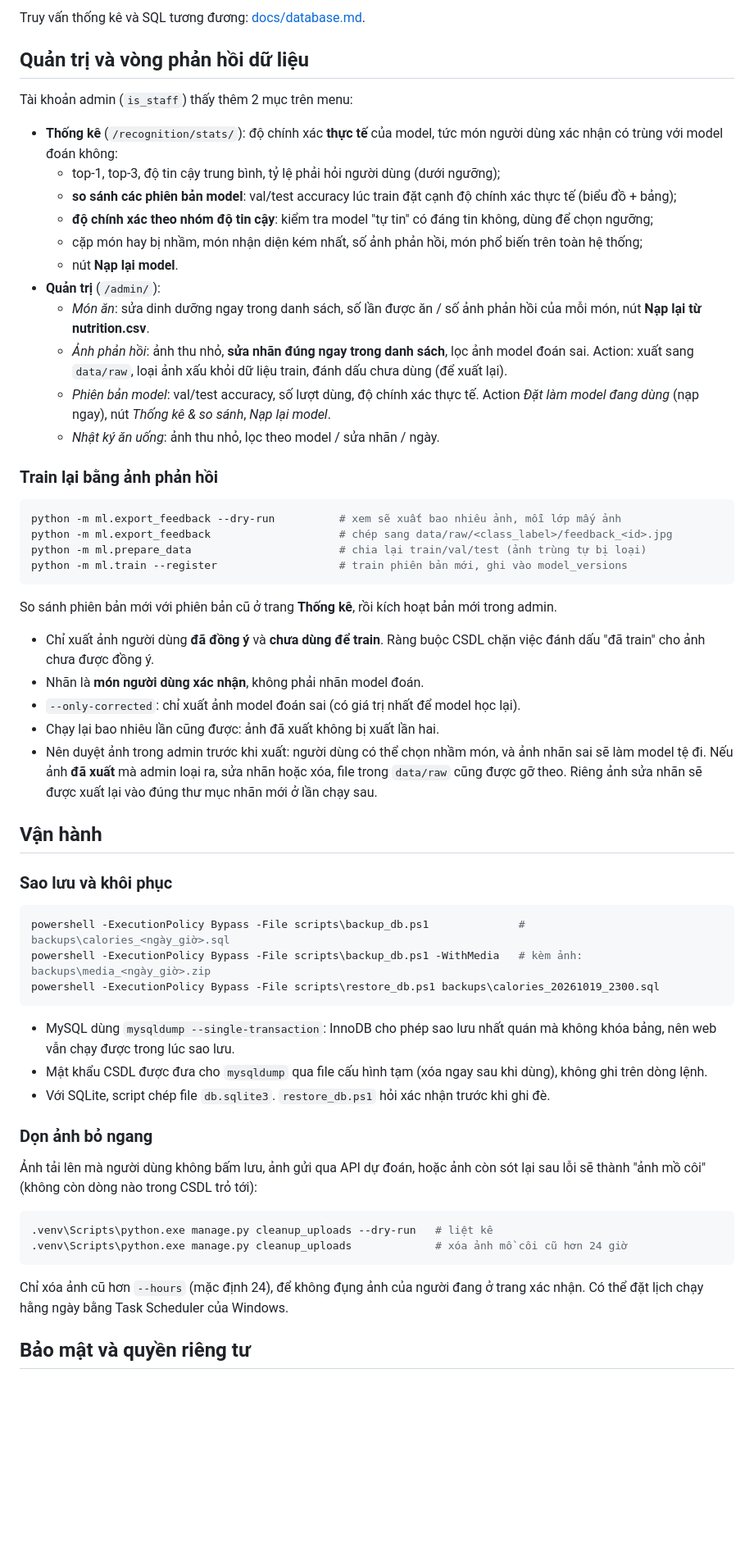
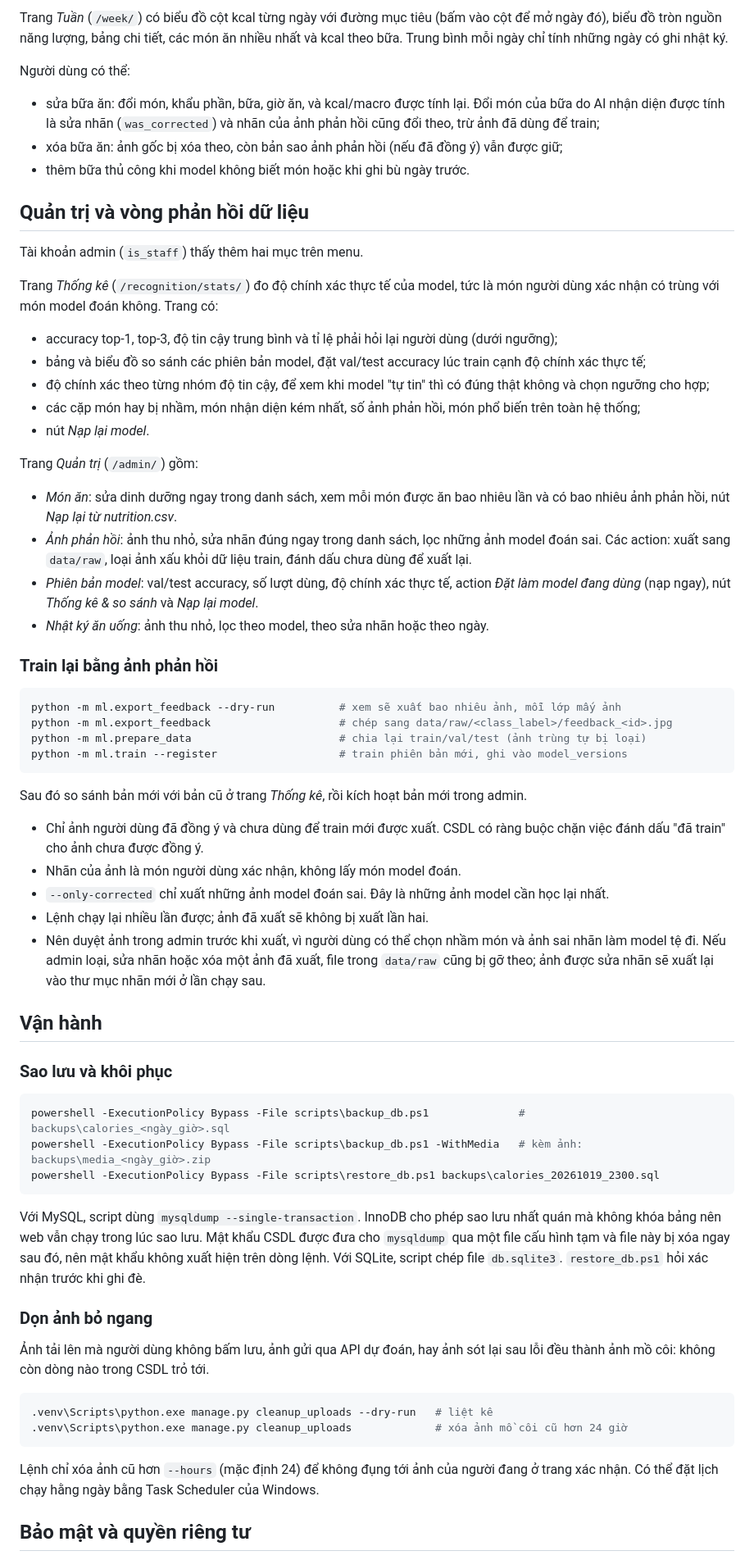
Before and after one commit to hienphung910/viet-calo, a Markdown page: README.md, the part around one of its changes. Shown at 82% size. Rendered like a GitHub page; blank space fills up the shorter version.

````diff
--- a/README.md
+++ b/README.md
@@ -300,25 +317,37 @@ Thêm `?preview=1` thì không lưu ảnh (dùng cho nhận diện trực tiếp
 
-Truy vấn thống kê và SQL tương đương: [docs/database.md](docs/database.md#truy-vấn-thống-kê).
+Trang *Tuần* (`/week/`) có biểu đồ cột kcal từng ngày với đường mục tiêu (bấm vào cột để mở ngày đó), biểu đồ tròn
+nguồn năng lượng, bảng chi tiết, các món ăn nhiều nhất và kcal theo bữa. Trung bình mỗi ngày chỉ tính những ngày có
+ghi nhật ký.
+
+Người dùng có thể:
+
+- sửa bữa ăn: đổi món, khẩu phần, bữa, giờ ăn, và kcal/macro được tính lại. Đổi món của bữa do AI nhận diện được
+  tính là sửa nhãn (`was_corrected`) và nhãn của ảnh phản hồi cũng đổi theo, trừ ảnh đã dùng để train;
+- xóa bữa ăn: ảnh gốc bị xóa theo, còn bản sao ảnh phản hồi (nếu đã đồng ý) vẫn được giữ;
+- thêm bữa thủ công khi model không biết món hoặc khi ghi bù ngày trước.
 
 ## Quản trị và vòng phản hồi dữ liệu
 
-Tài khoản admin (`is_staff`) thấy thêm 2 mục trên menu:
+Tài khoản admin (`is_staff`) thấy thêm hai mục trên menu.
 
-- **Thống kê** (`/recognition/stats/`): độ chính xác **thực tế** của model, tức món người dùng xác nhận có trùng
-  với model đoán không:
-  - top-1, top-3, độ tin cậy trung bình, tỷ lệ phải hỏi người dùng (dưới ngưỡng);
-  - **so sánh các phiên bản model**: val/test accuracy lúc train đặt cạnh độ chính xác thực tế (biểu đồ + bảng);
-  - **độ chính xác theo nhóm độ tin cậy**: kiểm tra model "tự tin" có đáng tin không, dùng để chọn ngưỡng;
-  - cặp món hay bị nhầm, món nhận diện kém nhất, số ảnh phản hồi, món phổ biến trên toàn hệ thống;
-  - nút **Nạp lại model**.
-- **Quản trị** (`/admin/`):
-  - *Món ăn*: sửa dinh dưỡng ngay trong danh sách, số lần được ăn / số ảnh phản hồi của mỗi món, nút
-    **Nạp lại từ nutrition.csv**.
-  - *Ảnh phản hồi*: ảnh thu nhỏ, **sửa nhãn đúng ngay trong danh sách**, lọc ảnh model đoán sai. Action:
-    xuất sang `data/raw`, loại ảnh xấu khỏi dữ liệu train, đánh dấu chưa dùng (để xuất lại).
-  - *Phiên bản model*: val/test accuracy, số lượt dùng, độ chính xác thực tế. Action *Đặt làm model đang dùng*
-    (nạp ngay), nút *Thống kê & so sánh*, *Nạp lại model*.
-  - *Nhật ký ăn uống*: ảnh thu nhỏ, lọc theo model / sửa nhãn / ngày.
+Trang *Thống kê* (`/recognition/stats/`) đo độ chính xác thực tế của model, tức là món người dùng xác nhận có trùng
+với món model đoán không. Trang có:
+
+- accuracy top-1, top-3, độ tin cậy trung bình và tỉ lệ phải hỏi lại người dùng (dưới ngưỡng);
+- bảng và biểu đồ so sánh các phiên bản model, đặt val/test accuracy lúc train cạnh độ chính xác thực tế;
+- độ chính xác theo từng nhóm độ tin cậy, để xem khi model "tự tin" thì có đúng thật không và chọn ngưỡng cho hợp;
+- các cặp món hay bị nhầm, món nhận diện kém nhất, số ảnh phản hồi, món phổ biến trên toàn hệ thống;
+- nút *Nạp lại model*.
+
+Trang *Quản trị* (`/admin/`) gồm:
+
+- *Món ăn*: sửa dinh dưỡng ngay trong danh sách, xem mỗi món được ăn bao nhiêu lần và có bao nhiêu ảnh phản hồi,
+  nút *Nạp lại từ nutrition.csv*.
+- *Ảnh phản hồi*: ảnh thu nhỏ, sửa nhãn đúng ngay trong danh sách, lọc những ảnh model đoán sai. Các action: xuất
+  sang `data/raw`, loại ảnh xấu khỏi dữ liệu train, đánh dấu chưa dùng để xuất lại.
+- *Phiên bản model*: val/test accuracy, số lượt dùng, độ chính xác thực tế, action *Đặt làm model đang dùng* (nạp
+  ngay), nút *Thống kê & so sánh* và *Nạp lại model*.
+- *Nhật ký ăn uống*: ảnh thu nhỏ, lọc theo model, theo sửa nhãn hoặc theo ngày.
 
 ### Train lại bằng ảnh phản hồi
 
@@ -329,16 +358,16 @@ python -m ml.prepare_data                       # chia lại train/val/test (ả
 python -m ml.train --register                   # train phiên bản mới, ghi vào model_versions
 ```
 
-So sánh phiên bản mới với phiên bản cũ ở trang **Thống kê**, rồi kích hoạt bản mới trong admin.
+Sau đó so sánh bản mới với bản cũ ở trang *Thống kê*, rồi kích hoạt bản mới trong admin.
 
-- Chỉ xuất ảnh người dùng **đã đồng ý** và **chưa dùng để train**. Ràng buộc CSDL chặn việc đánh dấu
-  "đã train" cho ảnh chưa được đồng ý.
-- Nhãn là **món người dùng xác nhận**, không phải nhãn model đoán.
-- `--only-corrected`: chỉ xuất ảnh model đoán sai (có giá trị nhất để model học lại).
-- Chạy lại bao nhiêu lần cũng được: ảnh đã xuất không bị xuất lần hai.
-- Nên duyệt ảnh trong admin trước khi xuất: người dùng có thể chọn nhầm món, và ảnh nhãn sai sẽ làm model tệ đi.
-  Nếu ảnh **đã xuất** mà admin loại ra, sửa nhãn hoặc xóa, file trong `data/raw` cũng được gỡ theo. Riêng ảnh
-  sửa nhãn sẽ được xuất lại vào đúng thư mục nhãn mới ở lần chạy sau.
+- Chỉ ảnh người dùng đã đồng ý và chưa dùng để train mới được xuất. CSDL có ràng buộc chặn việc đánh dấu "đã train"
+  cho ảnh chưa được đồng ý.
+- Nhãn của ảnh là món người dùng xác nhận, không lấy món model đoán.
+- `--only-corrected` chỉ xuất những ảnh model đoán sai. Đây là những ảnh model cần học lại nhất.
+- Lệnh chạy lại nhiều lần được; ảnh đã xuất sẽ không bị xuất lần hai.
+- Nên duyệt ảnh trong admin trước khi xuất, vì người dùng có thể chọn nhầm món và ảnh sai nhãn làm model tệ đi. Nếu
+  admin loại, sửa nhãn hoặc xóa một ảnh đã xuất, file trong `data/raw` cũng bị gỡ theo; ảnh được sửa nhãn sẽ xuất
+  lại vào thư mục nhãn mới ở lần chạy sau.
 
 ## Vận hành
 
@@ -350,23 +379,23 @@ powershell -ExecutionPolicy Bypass -File scripts\backup_db.ps1 -WithMedia   # k
 powershell -ExecutionPolicy Bypass -File scripts\restore_db.ps1 backups\calories_20261019_2300.sql
 ```
 
-- MySQL dùng `mysqldump --single-transaction`: InnoDB cho phép sao lưu nhất quán mà không khóa bảng, nên web
-  vẫn chạy được trong lúc sao lưu.
-- Mật khẩu CSDL được đưa cho `mysqldump` qua file cấu hình tạm (xóa ngay sau khi dùng), không ghi trên dòng lệnh.
-- Với SQLite, script chép file `db.sqlite3`. `restore_db.ps1` hỏi xác nhận trước khi ghi đè.
+Với MySQL, script dùng `mysqldump --single-transaction`. InnoDB cho phép sao lưu nhất quán mà không khóa bảng nên
+web vẫn chạy trong lúc sao lưu. Mật khẩu CSDL được đưa cho `mysqldump` qua một file cấu hình tạm và file này bị xóa
+ngay sau đó, nên mật khẩu không xuất hiện trên dòng lệnh. Với SQLite, script chép file `db.sqlite3`.
+`restore_db.ps1` hỏi xác nhận trước khi ghi đè.
 
 ### Dọn ảnh bỏ ngang
 
-Ảnh tải lên mà người dùng không bấm lưu, ảnh gửi qua API dự đoán, hoặc ảnh còn sót lại sau lỗi sẽ thành "ảnh mồ côi"
-(không còn dòng nào trong CSDL trỏ tới):
+Ảnh tải lên mà người dùng không bấm lưu, ảnh gửi qua API dự đoán, hay ảnh sót lại sau lỗi đều thành ảnh mồ côi:
+không còn dòng nào trong CSDL trỏ tới.
 
 ```powershell
 .venv\Scripts\python.exe manage.py cleanup_uploads --dry-run   # liệt kê
 .venv\Scripts\python.exe manage.py cleanup_uploads             # xóa ảnh mồ côi cũ hơn 24 giờ
 ```
 
-Chỉ xóa ảnh cũ hơn `--hours` (mặc định 24), để không đụng ảnh của người đang ở trang xác nhận. Có thể đặt lịch chạy
-hằng ngày bằng Task Scheduler của Windows.
+Lệnh chỉ xóa ảnh cũ hơn `--hours` (mặc định 24) để không đụng tới ảnh của người đang ở trang xác nhận. Có thể đặt
+lịch chạy hằng ngày bằng Task Scheduler của Windows.
 
 ## Bảo mật và quyền riêng tư
 
````
Also changed, not shown: other parts of README.md (+217 -191 lines).
